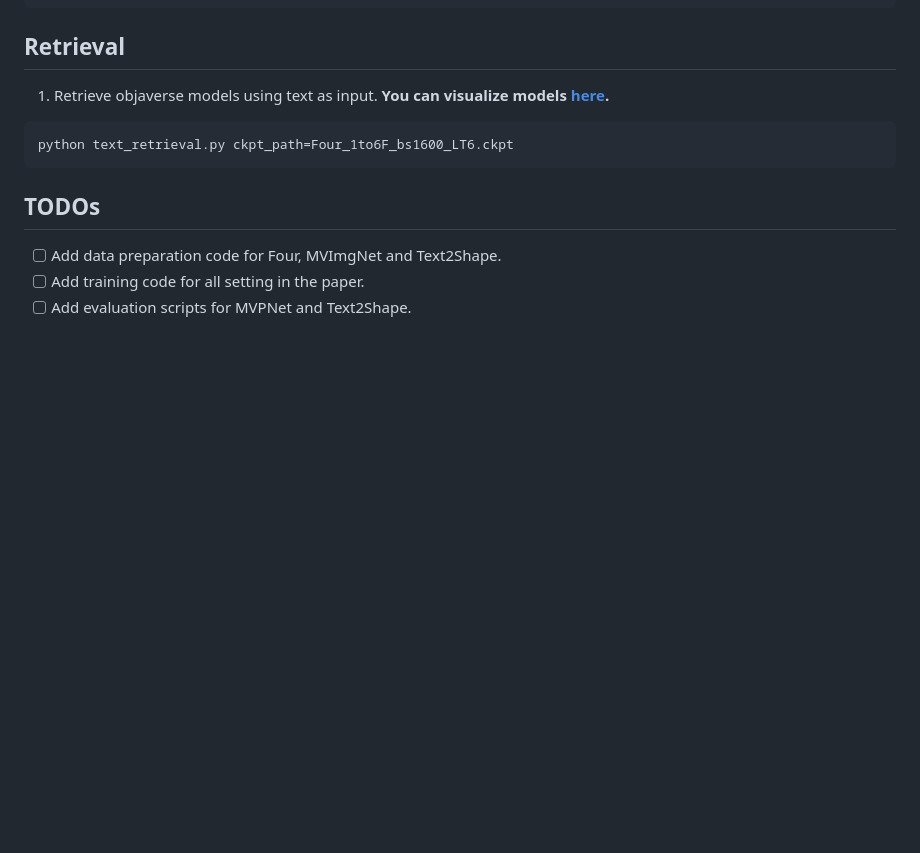
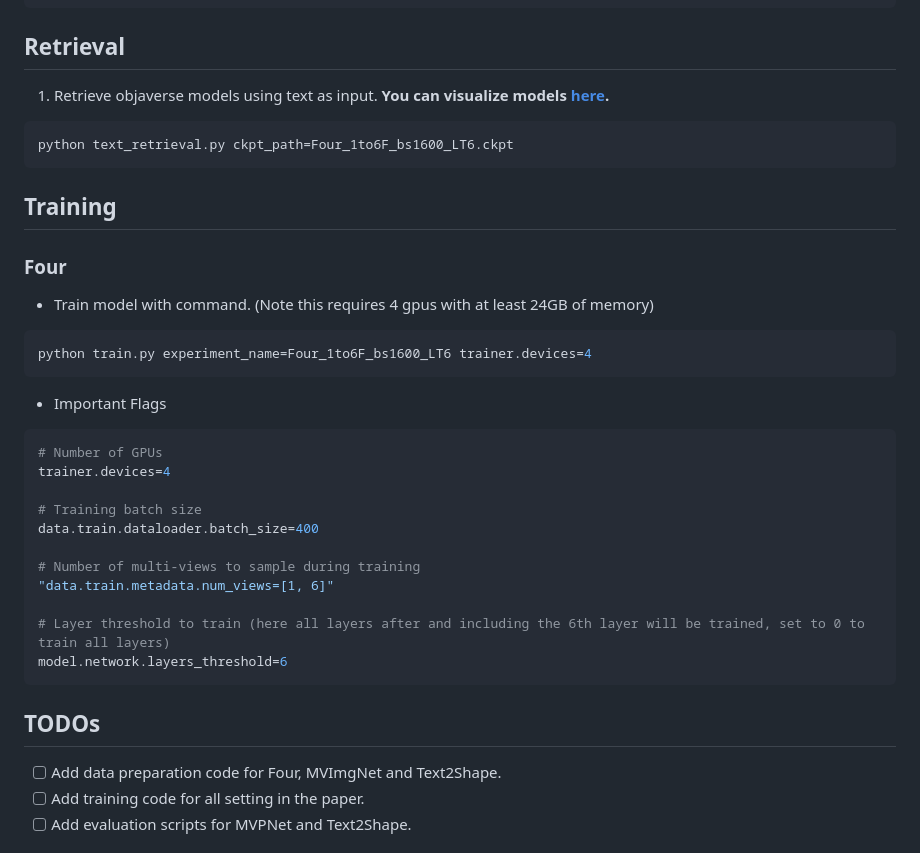
Before and after one commit to 3dlg-hcvc/DuoduoCLIP, a Markdown page: README.md, the part around the change. Drawn GitHub-style; blank space fills up the shorter version.

Commit message:
add four training

````diff
--- a/README.md
+++ b/README.md
@@ -127,6 +127,30 @@ python test_objaverse_lvis.py ckpt_path=Four_1to6F_bs1600_LT6.ckpt
 python text_retrieval.py ckpt_path=Four_1to6F_bs1600_LT6.ckpt
 ```
 
+## Training
+
+### Four
+
+- Train model with command. (Note this requires 4 gpus with at least 24GB of memory)
+```bash
+python train.py experiment_name=Four_1to6F_bs1600_LT6 trainer.devices=4
+```
+
+- Important Flags
+```python
+# Number of GPUs
+trainer.devices=4
+
+# Training batch size
+data.train.dataloader.batch_size=400
+
+# Number of multi-views to sample during training
+"data.train.metadata.num_views=[1, 6]"
+
+# Layer threshold to train (here all layers after and including the 6th layer will be trained, set to 0 to train all layers)
+model.network.layers_threshold=6
+```
+
 ## TODOs
 
 - [ ] Add data preparation code for Four, MVImgNet and Text2Shape.
````
